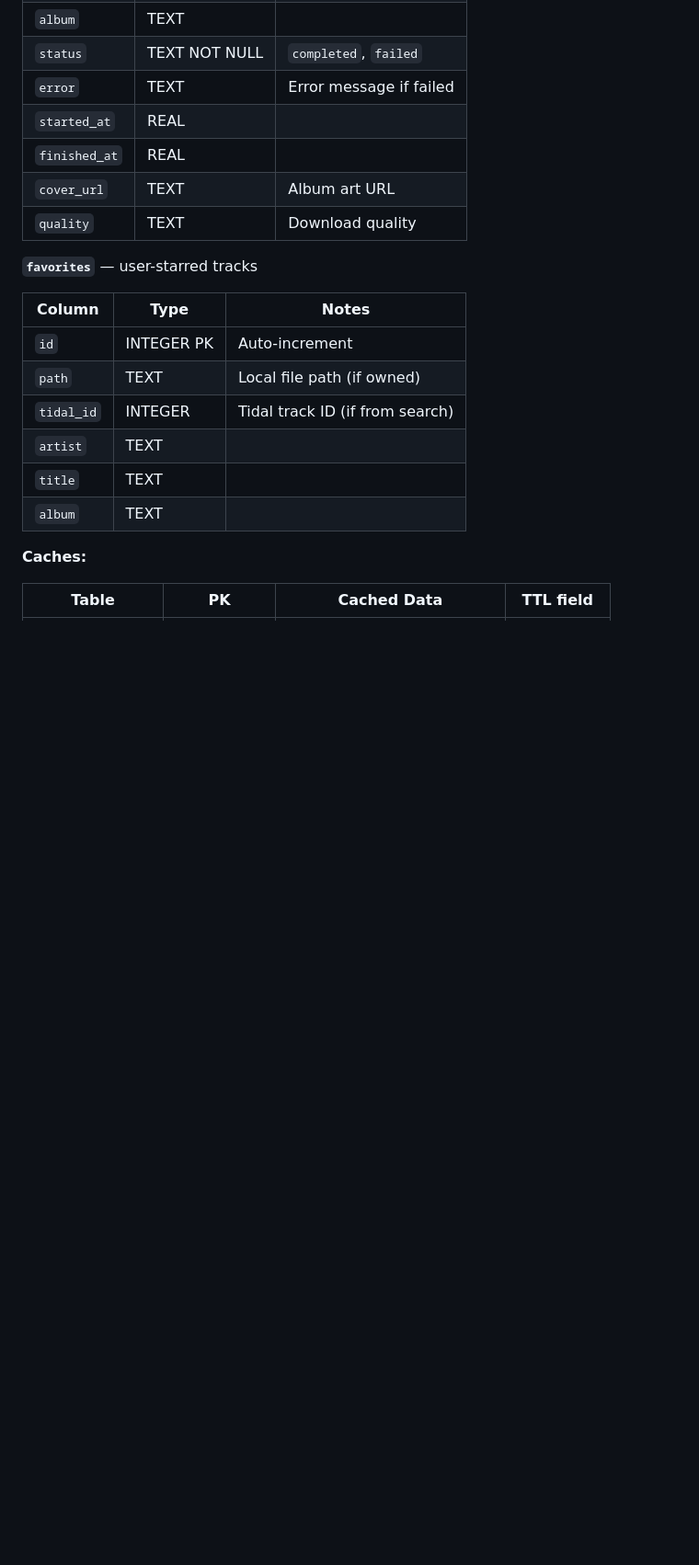
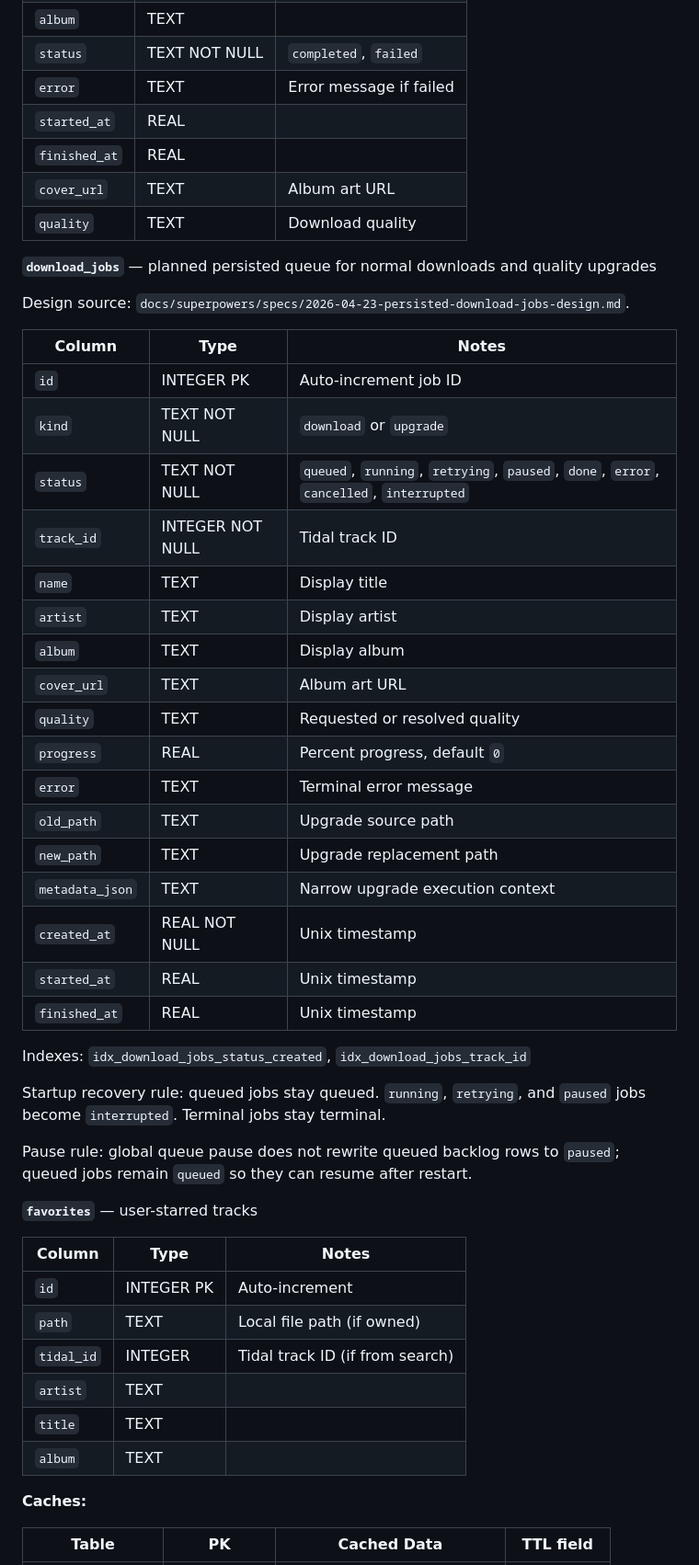
Before and after one commit to alfdav/music-dl, a Markdown page: tidaldl-py/docs/backend-guide.md, the part around one of its changes. Shown at 92% size. Drawn GitHub-style; blank space fills up the shorter version.

Commit message:
docs: design persisted download jobs

```diff
--- a/tidaldl-py/docs/backend-guide.md
+++ b/tidaldl-py/docs/backend-guide.md
@@ -221,6 +222,36 @@ Index: `idx_play_events_at`
 | `finished_at` | REAL | |
 | `cover_url` | TEXT | Album art URL |
 | `quality` | TEXT | Download quality |
+
+**`download_jobs`** — planned persisted queue for normal downloads and quality upgrades
+
+Design source: `docs/superpowers/specs/2026-04-23-persisted-download-jobs-design.md`.
+
+| Column | Type | Notes |
+|--------|------|-------|
+| `id` | INTEGER PK | Auto-increment job ID |
+| `kind` | TEXT NOT NULL | `download` or `upgrade` |
+| `status` | TEXT NOT NULL | `queued`, `running`, `retrying`, `paused`, `done`, `error`, `cancelled`, `interrupted` |
+| `track_id` | INTEGER NOT NULL | Tidal track ID |
+| `name` | TEXT | Display title |
+| `artist` | TEXT | Display artist |
+| `album` | TEXT | Display album |
+| `cover_url` | TEXT | Album art URL |
+| `quality` | TEXT | Requested or resolved quality |
+| `progress` | REAL | Percent progress, default `0` |
+| `error` | TEXT | Terminal error message |
+| `old_path` | TEXT | Upgrade source path |
+| `new_path` | TEXT | Upgrade replacement path |
+| `metadata_json` | TEXT | Narrow upgrade execution context |
+| `created_at` | REAL NOT NULL | Unix timestamp |
+| `started_at` | REAL | Unix timestamp |
+| `finished_at` | REAL | Unix timestamp |
+
+Indexes: `idx_download_jobs_status_created`, `idx_download_jobs_track_id`
+
+Startup recovery rule: queued jobs stay queued. `running`, `retrying`, and `paused` jobs become `interrupted`. Terminal jobs stay terminal.
+
+Pause rule: global queue pause does not rewrite queued backlog rows to `paused`; queued jobs remain `queued` so they can resume after restart.
 
 **`favorites`** — user-starred tracks
 
```
Also changed, not shown: other parts of tidaldl-py/docs/backend-guide.md (+1 -0 lines), 1 other file.
